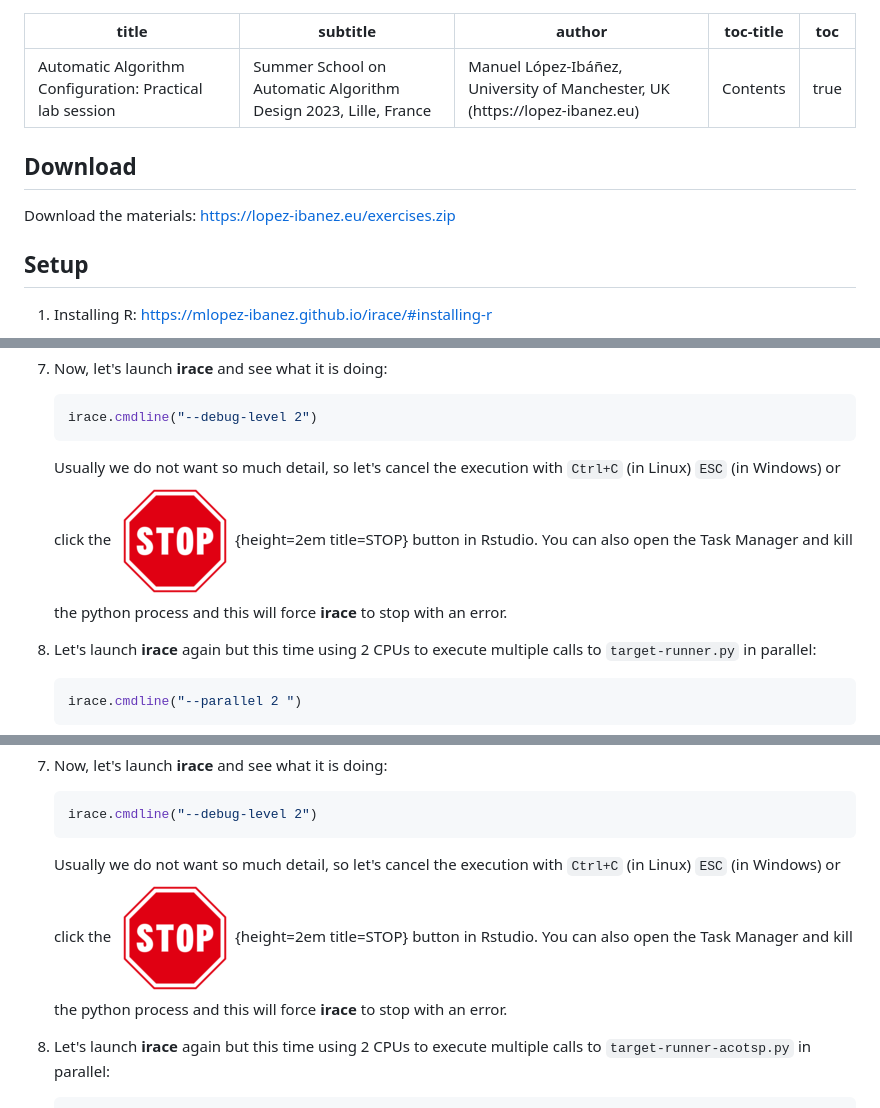
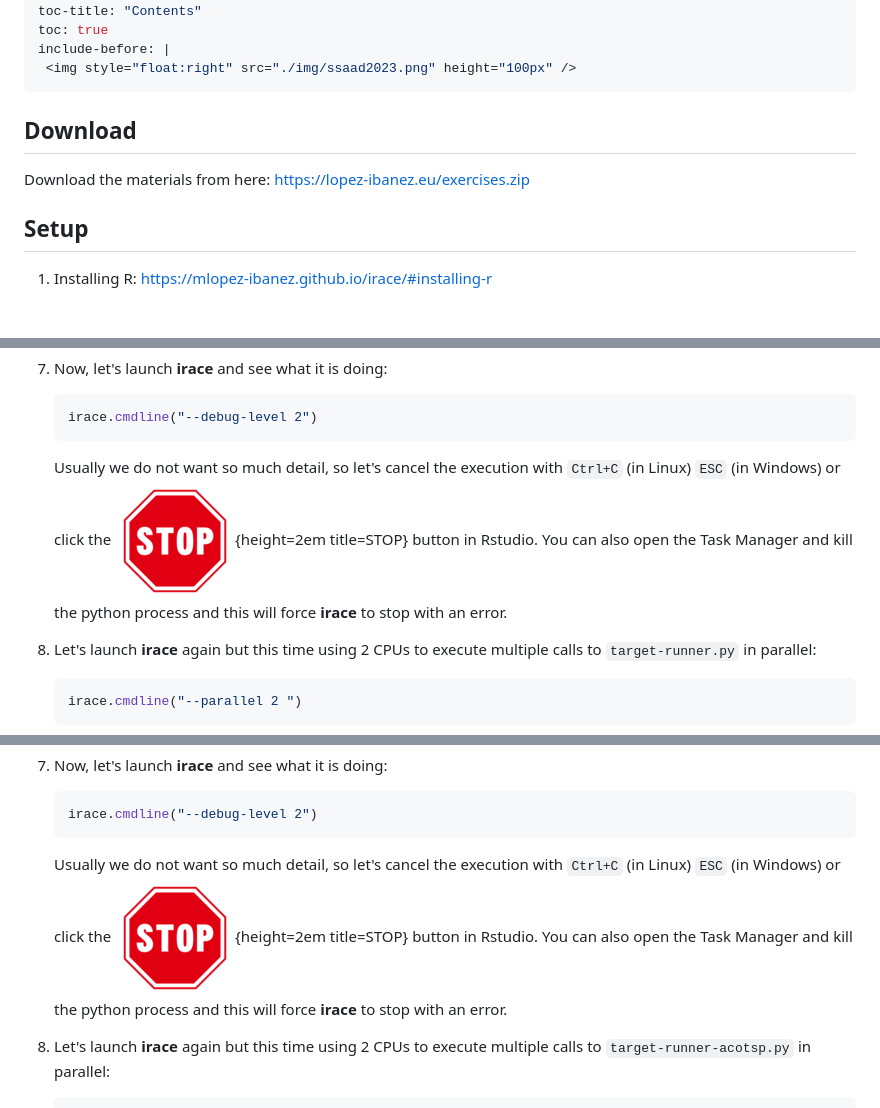
Before and after one commit to auto-optimization/irace_tutorial, a Markdown page: index.md, 3 parts joined by grey strips. GitHub-like rendering.

````diff
--- a/index.md
+++ b/index.md
@@ -4,11 +4,13 @@ subtitle: "Summer School on Automatic Algorithm Design 2023, Lille, France"
 author: "Manuel López-Ibáñez, University of Manchester, UK (https://lopez-ibanez.eu)"
 toc-title: "Contents"
 toc: true
+include-before: |
+ <img style="float:right" src="./img/ssaad2023.png" height="100px" />
 ---
 
 ## Download ##
 
-Download the materials: <https://lopez-ibanez.eu/exercises.zip>
+Download the materials from here: <https://lopez-ibanez.eu/exercises.zip>
 
 ## Setup ##
 
@@ -265,7 +267,7 @@ In this exercise, we will tune the parameters of the [`dual_annealing`](https://
     irace.cmdline("--debug-level 2")
     ```
 
-     Usually we do not want so much detail, so let's cancel the execution with `Ctrl+C` (in Linux) `ESC` (in Windows) or click the ![STOP](./stop-icon.png){height=2em title=STOP} button in Rstudio.  You can also open the Task Manager and kill the python process and this will force **irace** to stop with an error.
+     Usually we do not want so much detail, so let's cancel the execution with `Ctrl+C` (in Linux) `ESC` (in Windows) or click the ![STOP](./img/stop-icon.png){height=2em title=STOP} button in Rstudio.  You can also open the Task Manager and kill the python process and this will force **irace** to stop with an error.
 
 
 1.  Let's launch **irace** again but this time using 2 CPUs to execute multiple calls to `target-runner.py` in parallel:
@@ -358,7 +360,7 @@ For this exercise, we will use the  [ACOTSPQAP software](https://github.com/MLop
     irace.cmdline("--debug-level 2")
     ```
 
-     Usually we do not want so much detail, so let's cancel the execution with `Ctrl+C` (in Linux) `ESC` (in Windows) or click the ![STOP](./stop-icon.png){height=2em title=STOP} button in Rstudio.  You can also open the Task Manager and kill the python process and this will force **irace** to stop with an error.
+     Usually we do not want so much detail, so let's cancel the execution with `Ctrl+C` (in Linux) `ESC` (in Windows) or click the ![STOP](./img/stop-icon.png){height=2em title=STOP} button in Rstudio.  You can also open the Task Manager and kill the python process and this will force **irace** to stop with an error.
 
 
 1.  Let's launch **irace** again but this time using 2 CPUs to execute multiple calls to `target-runner-acotsp.py` in parallel:
````
Also changed, not shown: img/ssaad2023.png (added), img/stop-icon.png (renamed from stop-icon.png), 2 other files.
